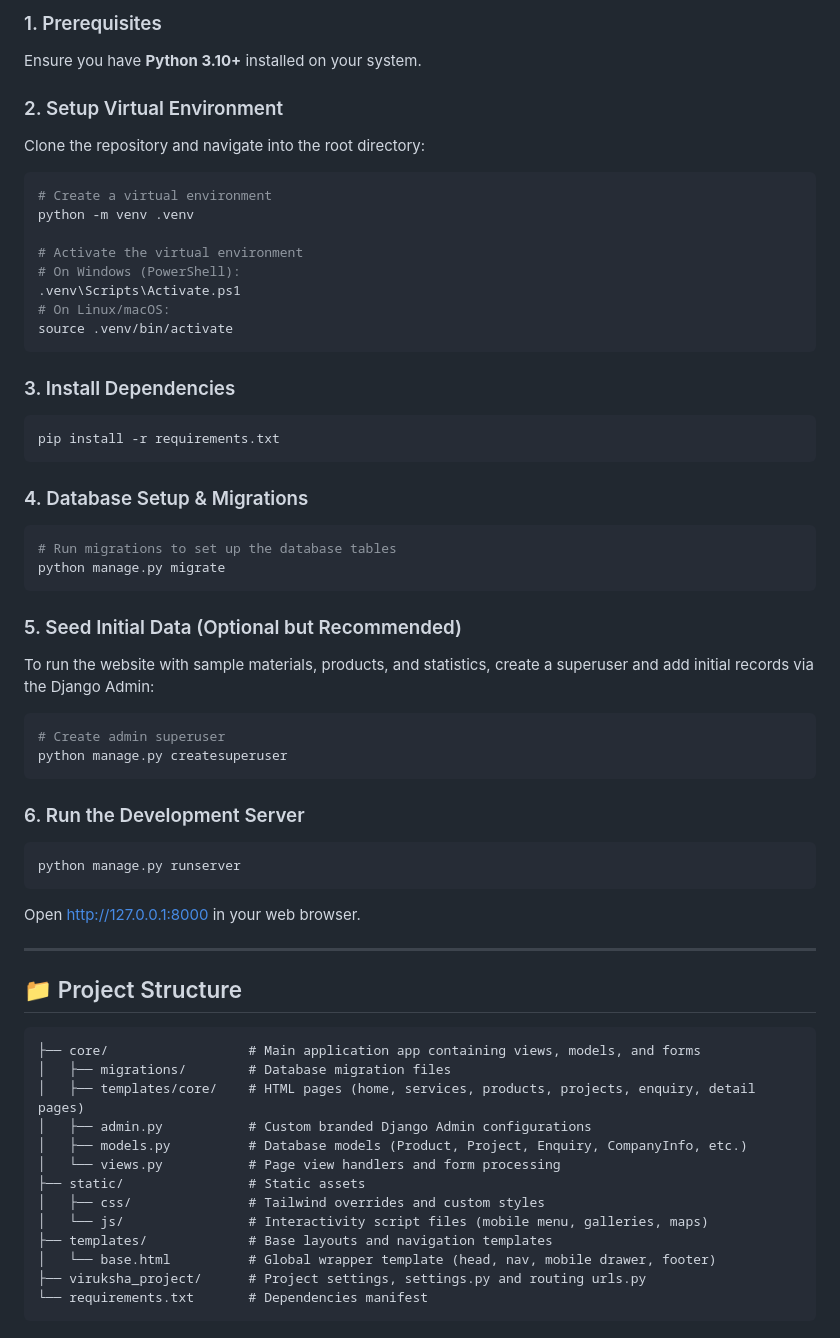
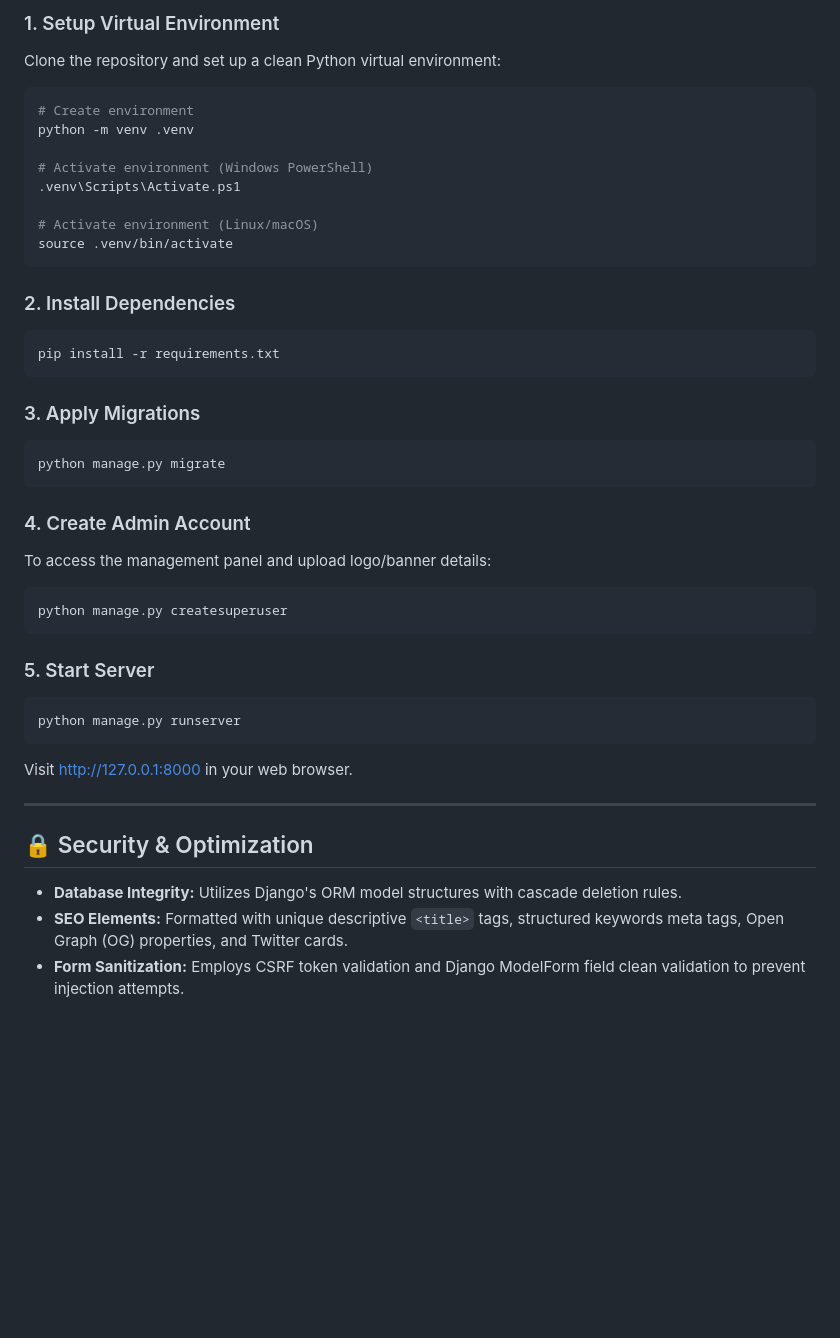
Before and after one commit to gokulsofficial-creator/viruksha, a Markdown page: README.md, the part around one of its changes. Drawn GitHub-style; blank space fills up the shorter version.

````diff
--- a/README.md
+++ b/README.md
@@ -39,60 +77,43 @@ Follow these steps to run the application locally on your machine:
 
-### 1. Prerequisites
-Ensure you have **Python 3.10+** installed on your system.
-
-### 2. Setup Virtual Environment
-Clone the repository and navigate into the root directory:
+### 1. Setup Virtual Environment
+Clone the repository and set up a clean Python virtual environment:
 ```bash
-# Create a virtual environment
+# Create environment
 python -m venv .venv
 
-# Activate the virtual environment
-# On Windows (PowerShell):
+# Activate environment (Windows PowerShell)
 .venv\Scripts\Activate.ps1
-# On Linux/macOS:
+
+# Activate environment (Linux/macOS)
 source .venv/bin/activate
 ```
 
-### 3. Install Dependencies
+### 2. Install Dependencies
 ```bash
 pip install -r requirements.txt
 ```
 
-### 4. Database Setup & Migrations
+### 3. Apply Migrations
 ```bash
-# Run migrations to set up the database tables
 python manage.py migrate
 ```
 
-### 5. Seed Initial Data (Optional but Recommended)
-To run the website with sample materials, products, and statistics, create a superuser and add initial records via the Django Admin:
+### 4. Create Admin Account
+To access the management panel and upload logo/banner details:
 ```bash
-# Create admin superuser
 python manage.py createsuperuser
 ```
 
-### 6. Run the Development Server
+### 5. Start Server
 ```bash
 python manage.py runserver
 ```
-Open [http://127.0.0.1:8000](http://127.0.0.1:8000) in your web browser.
+Visit [http://127.0.0.1:8000](http://127.0.0.1:8000) in your web browser.
 
 ---
 
-## 📁 Project Structure
+## 🔒 Security & Optimization
 
-```text
-├── core/                  # Main application app containing views, models, and forms
-│   ├── migrations/        # Database migration files
-│   ├── templates/core/    # HTML pages (home, services, products, projects, enquiry, detail pages)
-│   ├── admin.py           # Custom branded Django Admin configurations
-│   ├── models.py          # Database models (Product, Project, Enquiry, CompanyInfo, etc.)
-│   └── views.py           # Page view handlers and form processing
-├── static/                # Static assets
-│   ├── css/               # Tailwind overrides and custom styles
-│   └── js/                # Interactivity script files (mobile menu, galleries, maps)
-├── templates/             # Base layouts and navigation templates
-│   └── base.html          # Global wrapper template (head, nav, mobile drawer, footer)
-├── viruksha_project/      # Project settings, settings.py and routing urls.py
-└── requirements.txt       # Dependencies manifest
-```
+- **Database Integrity:** Utilizes Django's ORM model structures with cascade deletion rules.
+- **SEO Elements:** Formatted with unique descriptive `<title>` tags, structured keywords meta tags, Open Graph (OG) properties, and Twitter cards.
+- **Form Sanitization:** Employs CSRF token validation and Django ModelForm field clean validation to prevent injection attempts.
````
Also changed, not shown: other parts of README.md (+63 -25 lines).
